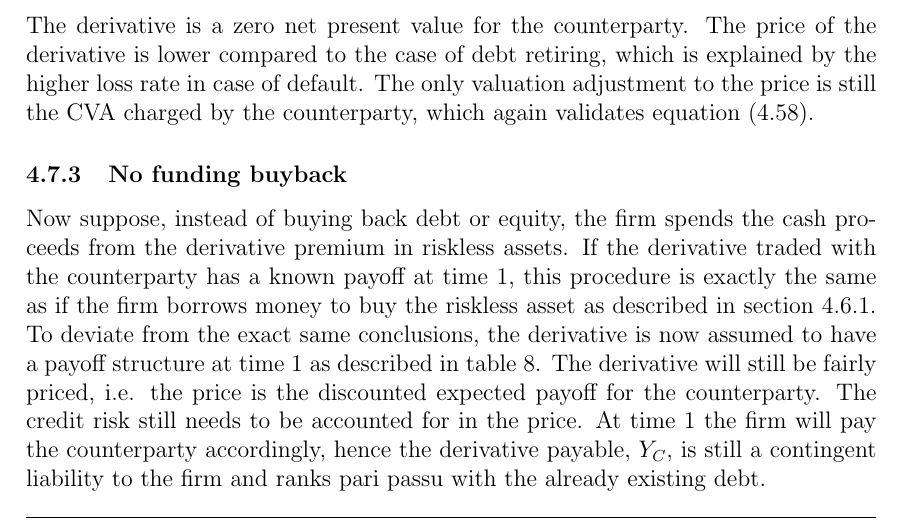
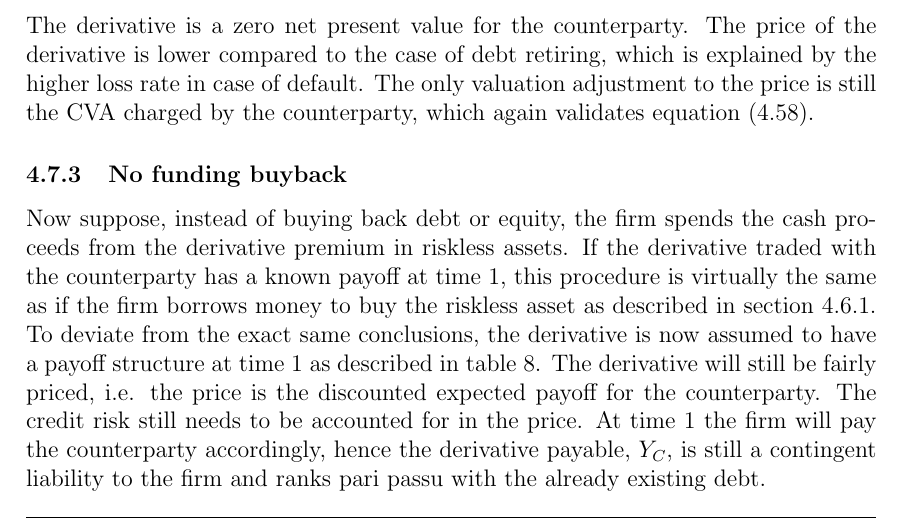
Before and after one commit to sebastianbaltser/master-thesis, a LaTeX thesis (thesis/main.tex, which reads thesis/content/body-matter/single-period-model/examples/funding-benefit.tex): part of page 53 of 61, cut so that both start at the same text. Compiled offline with pdfLaTeX.

Commit message:
Fix sentence

```diff
--- a/thesis/content/body-matter/single-period-model/examples/funding-benefit.tex
+++ b/thesis/content/body-matter/single-period-model/examples/funding-benefit.tex
@@ -248,7 +248,7 @@
         \subsubsection{No funding buyback}
             Now suppose, instead of buying back debt or equity,
             the firm spends the cash proceeds from the derivative premium in riskless assets.
-            If the derivative traded with the counterparty has a known payoff at time 1, this procedure is exactly the same as if the firm borrows money to buy the riskless asset
+            If the derivative traded with the counterparty has a known payoff at time 1, this procedure is virtually the same as if the firm borrows money to buy the riskless asset
             as described in \cref{sec:example-risk-free-project-debt-issuance}.
             To deviate from the exact same conclusions, the derivative is now assumed to have a payoff structure at time 1
             as described in \cref{tbl:risky-option-payoff}.
```
